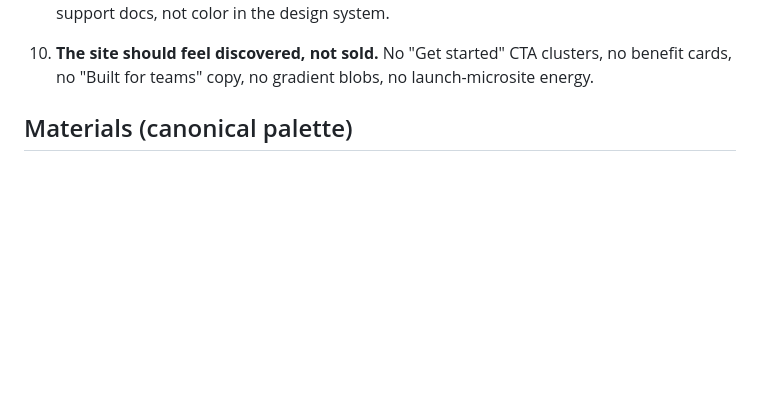
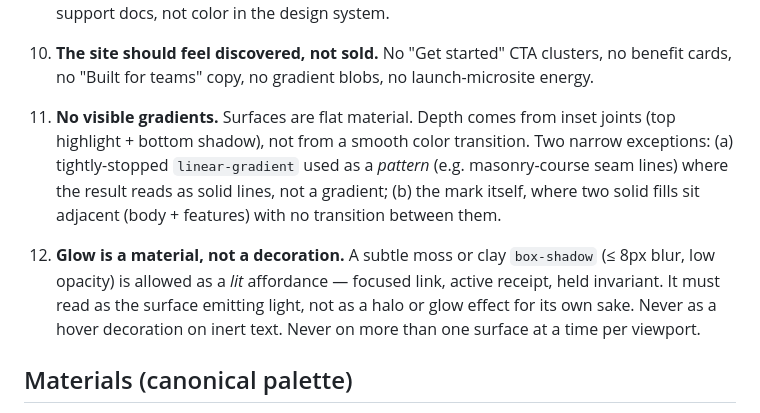
Before and after one commit to gunb-ai/frontend, a Markdown page: DESIGN.md, the part around the change. GitHub-like rendering; blank space fills up the shorter version.

Commit message:
design: add rules 11 (no visible gradients) and 12 (glow as material)
Rule 11 — No visible gradients. Surfaces are flat material; depth comes
from inset joints (top highlight + bottom shadow), not smooth color
transitions. Two narrow exceptions: tightly-stopped linear-gradients
used as patterns (masonry-course lines) where the result reads as solid
lines, and the mark where two solid fills sit adjacent without
transition.

Rule 12 — Glow is a material, not a decoration. A subtle moss or clay
box-shadow (<=8px blur, low opacity) is allowed as a lit affordance —
focused link, active receipt, held invariant. Must read as the surface
emitting light, not as a halo. Never as a hover decoration on inert
text. Never on more than one surface at a time per viewport.

Originating notes: review on the workpad Plaque primitive — gradient
background read as glossy app UI rather than carved stone. Restated as
a hard rule. User noted glow had been an allowed accent in prior
iterations and asked for it to remain available as a constrained
primitive.

Co-Authored-By: Claude Opus 4.7 (1M context) <noreply@anthropic.com>

```diff
--- a/DESIGN.md
+++ b/DESIGN.md
@@ -42,6 +42,10 @@ receipt   → output, compile result, witness, install command, proof line
 9. **If a section needs a badge to explain maturity, move that detail to docs.** No "Available now / Coming soon / Stabilizing / Planned" UI on production pages. Maturity is text in support docs, not color in the design system.
 
 10. **The site should feel discovered, not sold.** No "Get started" CTA clusters, no benefit cards, no "Built for teams" copy, no gradient blobs, no launch-microsite energy.
+
+11. **No visible gradients.** Surfaces are flat material. Depth comes from inset joints (top highlight + bottom shadow), not from a smooth color transition. Two narrow exceptions: (a) tightly-stopped `linear-gradient` used as a *pattern* (e.g. masonry-course seam lines) where the result reads as solid lines, not a gradient; (b) the mark itself, where two solid fills sit adjacent (body + features) with no transition between them.
+
+12. **Glow is a material, not a decoration.** A subtle moss or clay `box-shadow` (≤ 8px blur, low opacity) is allowed as a *lit* affordance — focused link, active receipt, held invariant. It must read as the surface emitting light, not as a halo or glow effect for its own sake. Never as a hover decoration on inert text. Never on more than one surface at a time per viewport.
 
 ## Materials (canonical palette)
 
```
